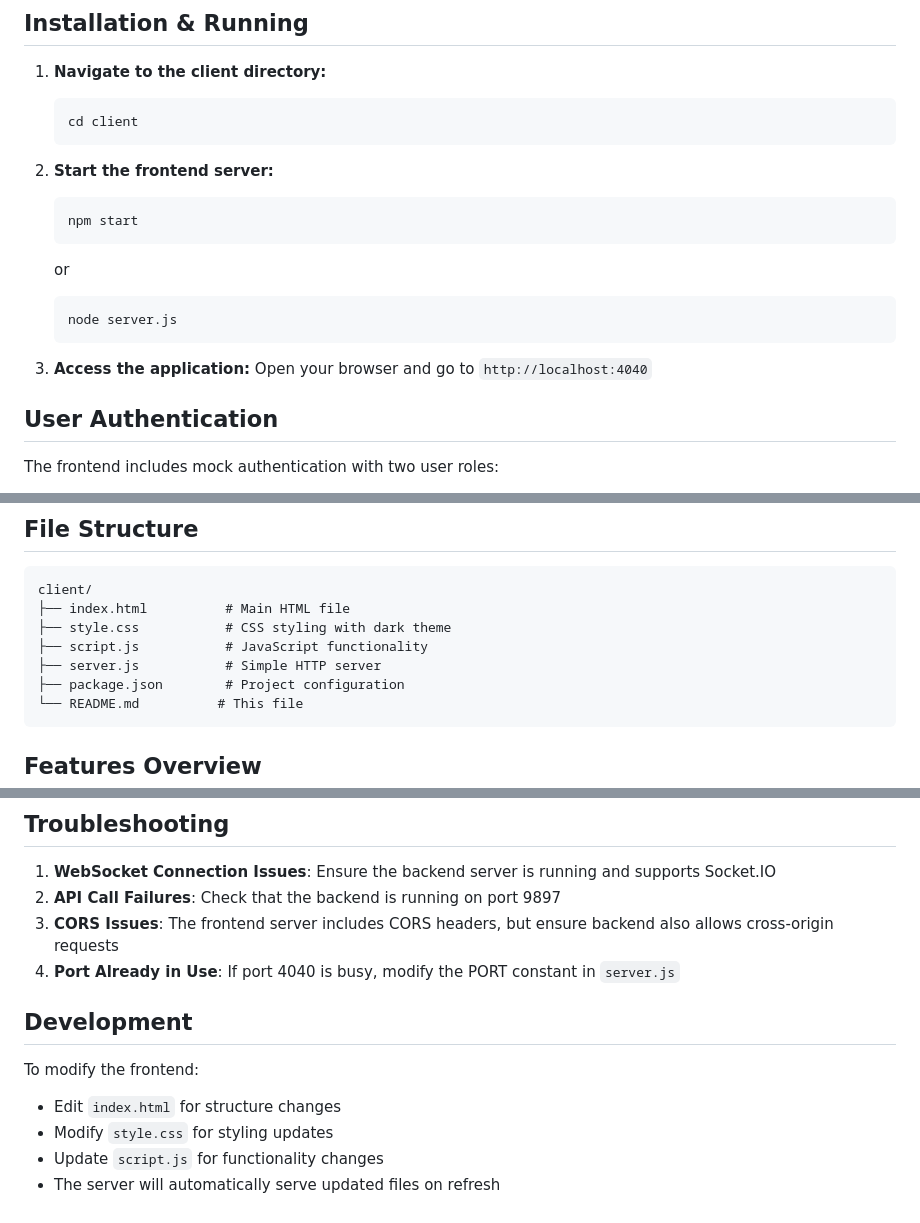
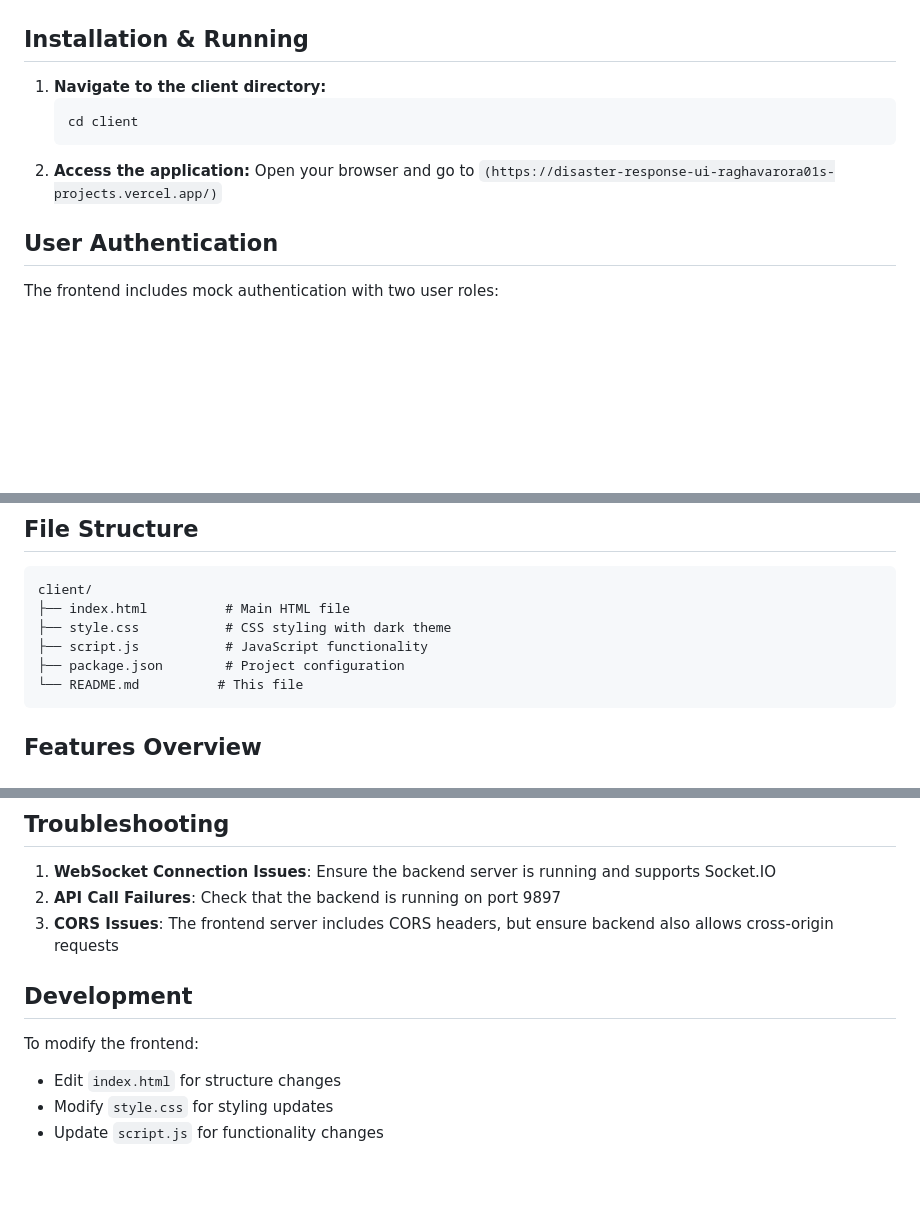
Before and after one commit to raghavarora01/DisasterResponseUI, a Markdown page: README.md, 3 parts joined by grey strips. Rendered like a GitHub page; blank space fills up the shorter version.

````diff
--- a/README.md
+++ b/README.md
@@ -41,18 +41,8 @@ A minimal frontend UI for the Disaster Response Coordination Platform built with
    ```bash
    cd client
    ```
-
-2. **Start the frontend server:**
-   ```bash
-   npm start
-   ```
-   or
-   ```bash
-   node server.js
-   ```
-
-3. **Access the application:**
-   Open your browser and go to `http://localhost:4040`
+2. **Access the application:**
+   Open your browser and go to `(https://disaster-response-ui-raghavarora01s-projects.vercel.app/)`
 
 ## User Authentication
 
@@ -70,7 +60,6 @@ client/
 ├── index.html          # Main HTML file
 ├── style.css           # CSS styling with dark theme
 ├── script.js           # JavaScript functionality
-├── server.js           # Simple HTTP server
 ├── package.json        # Project configuration
 └── README.md          # This file
 ```
@@ -124,7 +113,7 @@ The frontend is compatible with modern browsers that support:
 1. **WebSocket Connection Issues**: Ensure the backend server is running and supports Socket.IO
 2. **API Call Failures**: Check that the backend is running on port 9897
 3. **CORS Issues**: The frontend server includes CORS headers, but ensure backend also allows cross-origin requests
-4. **Port Already in Use**: If port 4040 is busy, modify the PORT constant in `server.js`
+
 
 ## Development
 
@@ -132,4 +121,3 @@ To modify the frontend:
 - Edit `index.html` for structure changes
 - Modify `style.css` for styling updates
 - Update `script.js` for functionality changes
-- The server will automatically serve updated files on refresh
````
